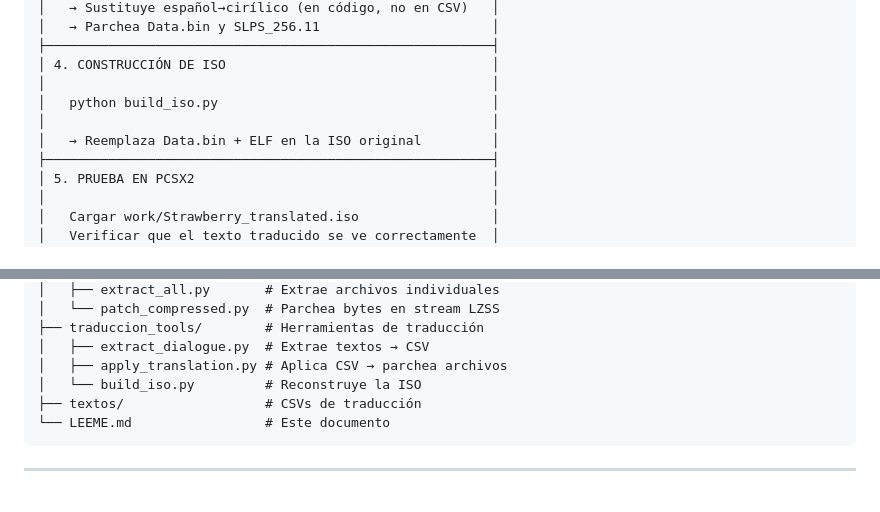
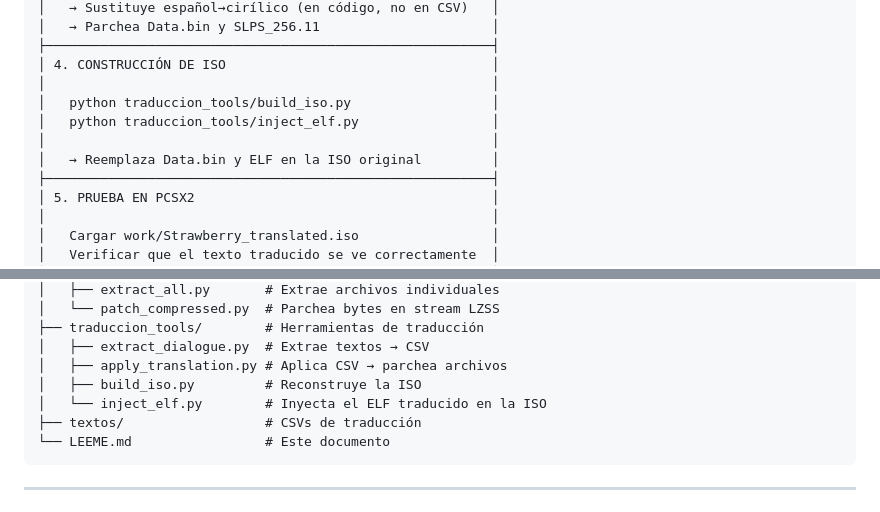
Before and after one commit to Saya-ya/StrawTraduccion, a Markdown page: README.md, 2 parts joined by grey strips. Rendered like a GitHub page.

````diff
--- a/README.md
+++ b/README.md
@@ -152,9 +152,10 @@ Por eso `apply_translation.py` **no hardcodea bytes Shift-JIS**. Convierte espa
 ├─────────────────────────────────────────────────────────┤
 │ 4. CONSTRUCCIÓN DE ISO                                  │
 │                                                         │
-│   python build_iso.py                                   │
+│   python traduccion_tools/build_iso.py                  │
+│   python traduccion_tools/inject_elf.py                 │
 │                                                         │
-│   → Reemplaza Data.bin + ELF en la ISO original         │
+│   → Reemplaza Data.bin y ELF en la ISO original         │
 ├─────────────────────────────────────────────────────────┤
 │ 5. PRUEBA EN PCSX2                                      │
 │                                                         │
@@ -185,7 +186,8 @@ traduccion/
 ├── traduccion_tools/        # Herramientas de traducción
 │   ├── extract_dialogue.py  # Extrae textos → CSV
 │   ├── apply_translation.py # Aplica CSV → parchea archivos
-│   └── build_iso.py         # Reconstruye la ISO
+│   ├── build_iso.py         # Reconstruye la ISO
+│   └── inject_elf.py        # Inyecta el ELF traducido en la ISO
 ├── textos/                  # CSVs de traducción
 └── LEEME.md                 # Este documento
 ```
````
